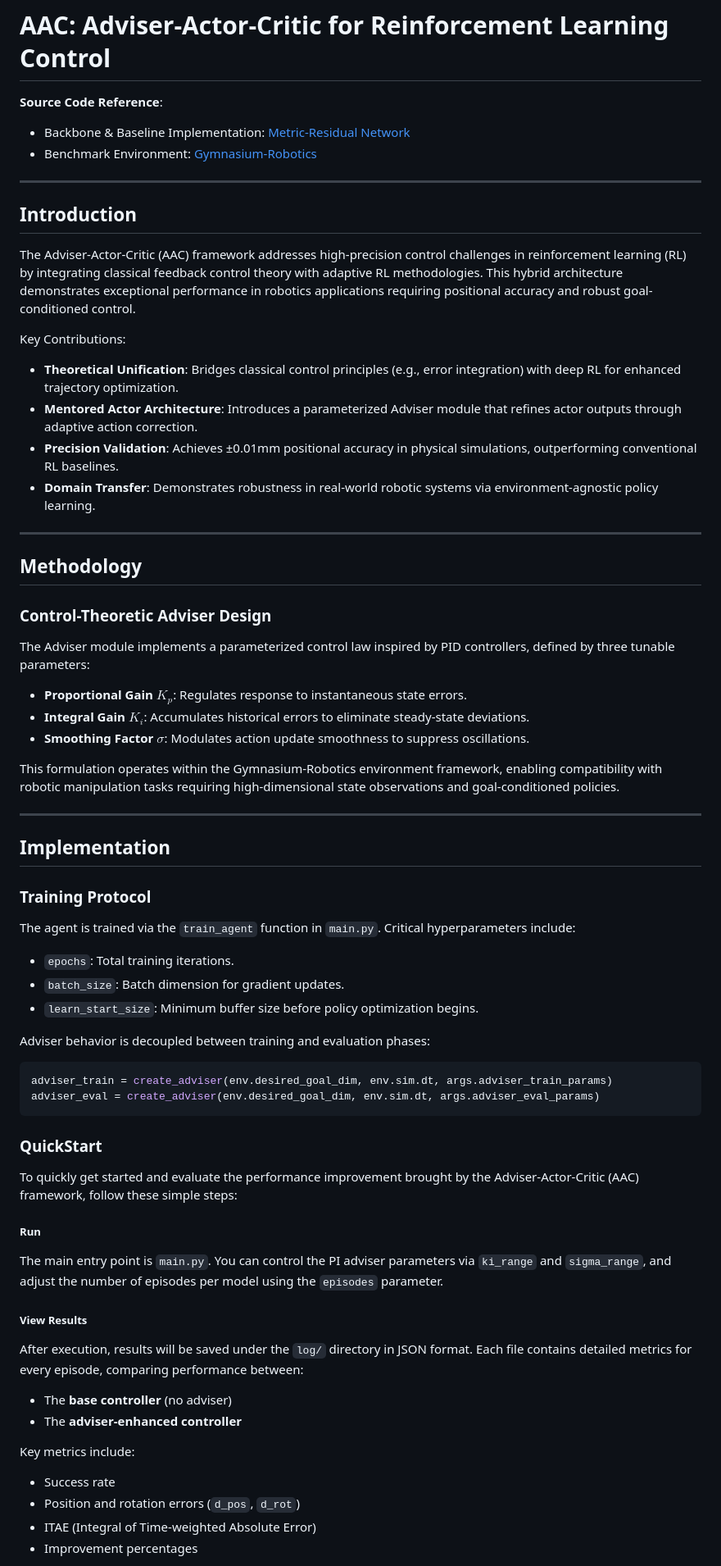
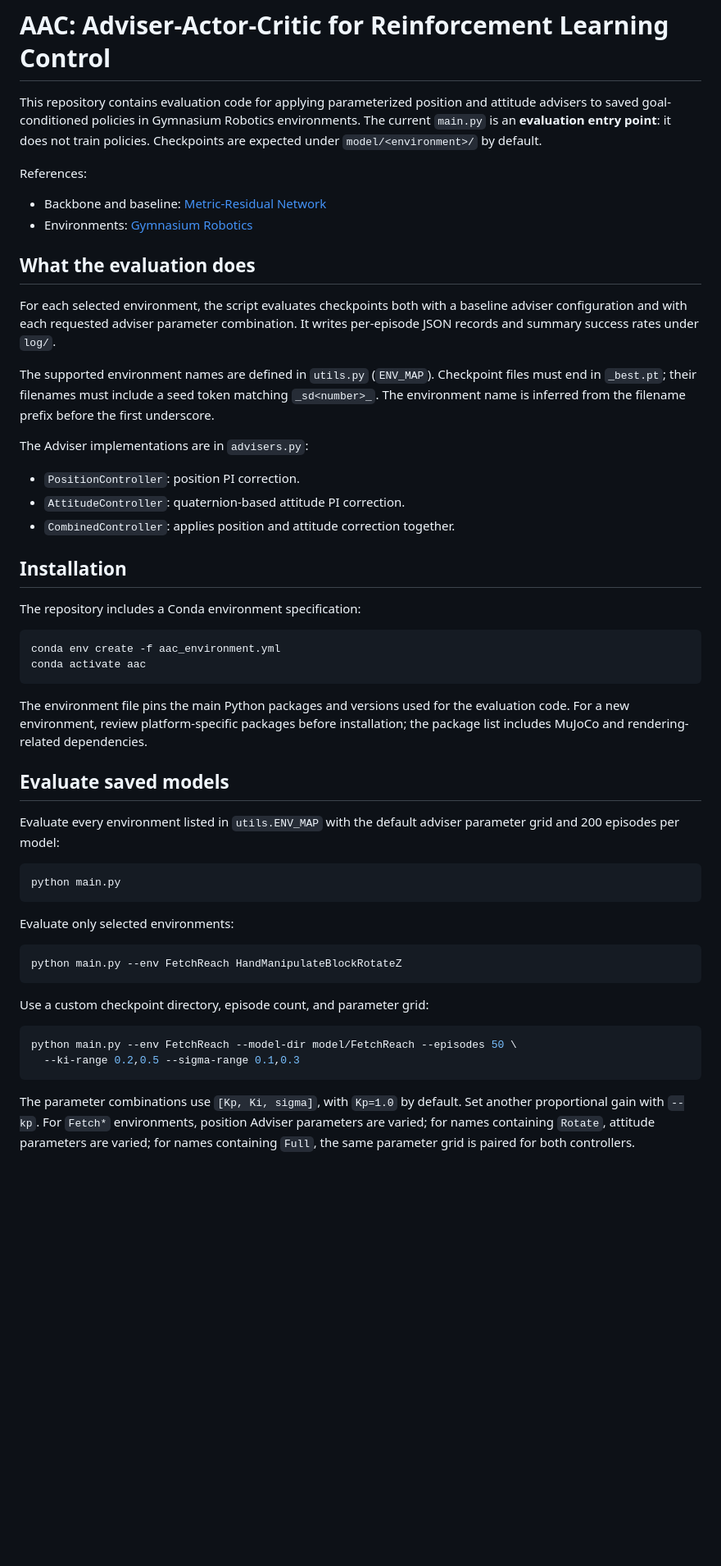
Before and after one commit to PaoShou-China/Adviser-Actor-Critic, a Markdown page: README.md, the part around one of its changes. Shown at 82% size. Rendered like a GitHub page; blank space fills up the shorter version.

Commit message:
Document actual evaluation workflow

````diff
--- a/README.md
+++ b/README.md
@@ -1,66 +1,53 @@
 # AAC: Adviser-Actor-Critic for Reinforcement Learning Control
-**Source Code Reference**:
-- Backbone & Baseline Implementation: [Metric-Residual Network](https://github.com/Cranial-XIX/metric-residual-network)
-- Benchmark Environment: [Gymnasium-Robotics](https://github.com/Farama-Foundation/Gymnasium-Robotics)
 
----
+This repository contains evaluation code for applying parameterized position and attitude advisers to saved goal-conditioned policies in Gymnasium Robotics environments. The current `main.py` is an **evaluation entry point**: it does not train policies. Checkpoints are expected under `model/<environment>/` by default.
 
-## Introduction
-The Adviser-Actor-Critic (AAC) framework addresses high-precision control challenges in reinforcement learning (RL) by integrating classical feedback control theory with adaptive RL methodologies. This hybrid architecture demonstrates exceptional performance in robotics applications requiring positional accuracy and robust goal-conditioned control.
+References:
+- Backbone and baseline: [Metric-Residual Network](https://github.com/Cranial-XIX/metric-residual-network)
+- Environments: [Gymnasium Robotics](https://github.com/Farama-Foundation/Gymnasium-Robotics)
 
-Key Contributions:
-- **Theoretical Unification**: Bridges classical control principles (e.g., error integration) with deep RL for enhanced trajectory optimization.
-- **Mentored Actor Architecture**: Introduces a parameterized Adviser module that refines actor outputs through adaptive action correction.
-- **Precision Validation**: Achieves ±0.01mm positional accuracy in physical simulations, outperforming conventional RL baselines.
-- **Domain Transfer**: Demonstrates robustness in real-world robotic systems via environment-agnostic policy learning.
+## What the evaluation does
 
----
+For each selected environment, the script evaluates checkpoints both with a baseline adviser configuration and with each requested adviser parameter combination. It writes per-episode JSON records and summary success rates under `log/`.
 
-## Methodology
+The supported environment names are defined in `utils.py` (`ENV_MAP`). Checkpoint files must end in `_best.pt`; their filenames must include a seed token matching `_sd<number>_`. The environment name is inferred from the filename prefix before the first underscore.
 
-### Control-Theoretic Adviser Design
-The Adviser module implements a parameterized control law inspired by PID controllers, defined by three tunable parameters:
-- **Proportional Gain** $K_p$: Regulates response to instantaneous state errors.
-- **Integral Gain** $K_i$: Accumulates historical errors to eliminate steady-state deviations.
-- **Smoothing Factor** $\sigma$: Modulates action update smoothness to suppress oscillations.
+The Adviser implementations are in `advisers.py`:
+- `PositionController`: position PI correction.
+- `AttitudeController`: quaternion-based attitude PI correction.
+- `CombinedController`: applies position and attitude correction together.
 
-This formulation operates within the Gymnasium-Robotics environment framework, enabling compatibility with robotic manipulation tasks requiring high-dimensional state observations and goal-conditioned policies.
+## Installation
 
----
+The repository includes a Conda environment specification:
 
-## Implementation
-
-### Training Protocol
-The agent is trained via the `train_agent` function in `main.py`. Critical hyperparameters include:
-- `epochs`: Total training iterations.
-- `batch_size`: Batch dimension for gradient updates.
-- `learn_start_size`: Minimum buffer size before policy optimization begins.
-
-Adviser behavior is decoupled between training and evaluation phases:
-```python
-adviser_train = create_adviser(env.desired_goal_dim, env.sim.dt, args.adviser_train_params)
-adviser_eval = create_adviser(env.desired_goal_dim, env.sim.dt, args.adviser_eval_params)
+```bash
+conda env create -f aac_environment.yml
+conda activate aac
 ```
 
-### QuickStart
+The environment file pins the main Python packages and versions used for the evaluation code. For a new environment, review platform-specific packages before installation; the package list includes MuJoCo and rendering-related dependencies.
 
-To quickly get started and evaluate the performance improvement brought by the Adviser-Actor-Critic (AAC) framework, follow these simple steps:
+## Evaluate saved models
 
-##### Run
+Evaluate every environment listed in `utils.ENV_MAP` with the default adviser parameter grid and 200 episodes per model:
 
-The main entry point is `main.py`. You can control the PI adviser parameters via `ki_range` and `sigma_range`, and adjust the number of episodes per model using the `episodes` parameter.
+```bash
+python main.py
+```
 
-##### View Results
+Evaluate only selected environments:
 
-After execution, results will be saved under the `log/` directory in JSON format. Each file contains detailed metrics for every episode, comparing performance between:
+```bash
+python main.py --env FetchReach HandManipulateBlockRotateZ
+```
 
-- The **base controller** (no adviser)
-- The **adviser-enhanced controller**
+Use a custom checkpoint directory, episode count, and parameter grid:
 
-Key metrics include:
+```bash
+python main.py --env FetchReach --model-dir model/FetchReach --episodes 50 \
+  --ki-range 0.2,0.5 --sigma-range 0.1,0.3
+```
 
-- Success rate
-- Position and rotation errors (`d_pos`, `d_rot`)
-- ITAE (Integral of Time-weighted Absolute Error)
-- Improvement percentages
+The parameter combinations use `[Kp, Ki, sigma]`, with `Kp=1.0` by default. Set another proportional gain with `--kp`. For `Fetch*` environments, position Adviser parameters are varied; for names containing `Rotate`, attitude parameters are varied; for names containing `Full`, the same parameter grid is paired for both controllers.
 
````
Also changed, not shown: other parts of README.md (+10 -53 lines).
